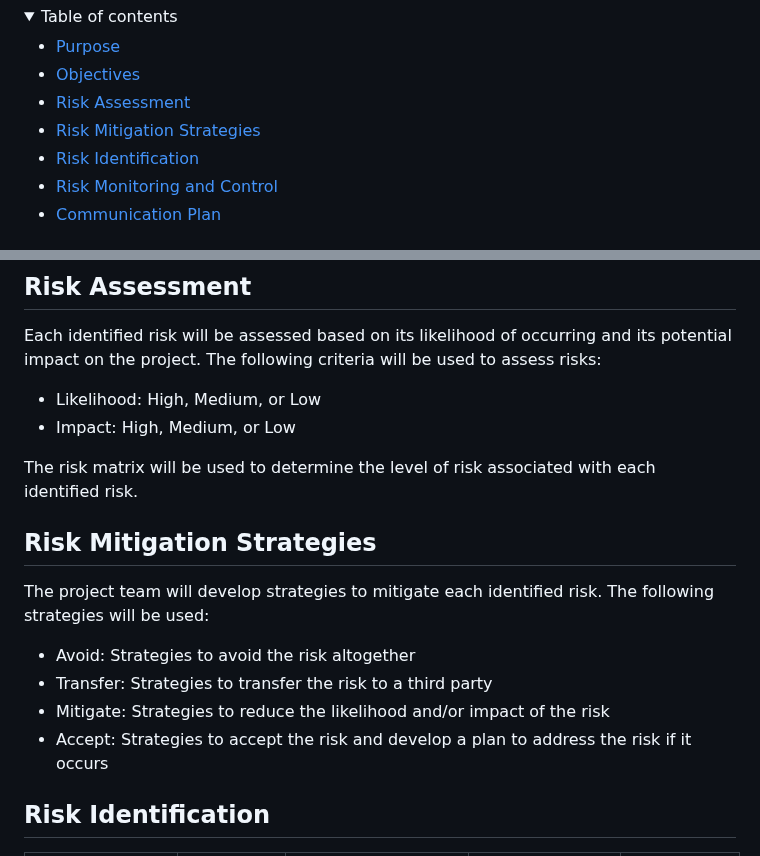
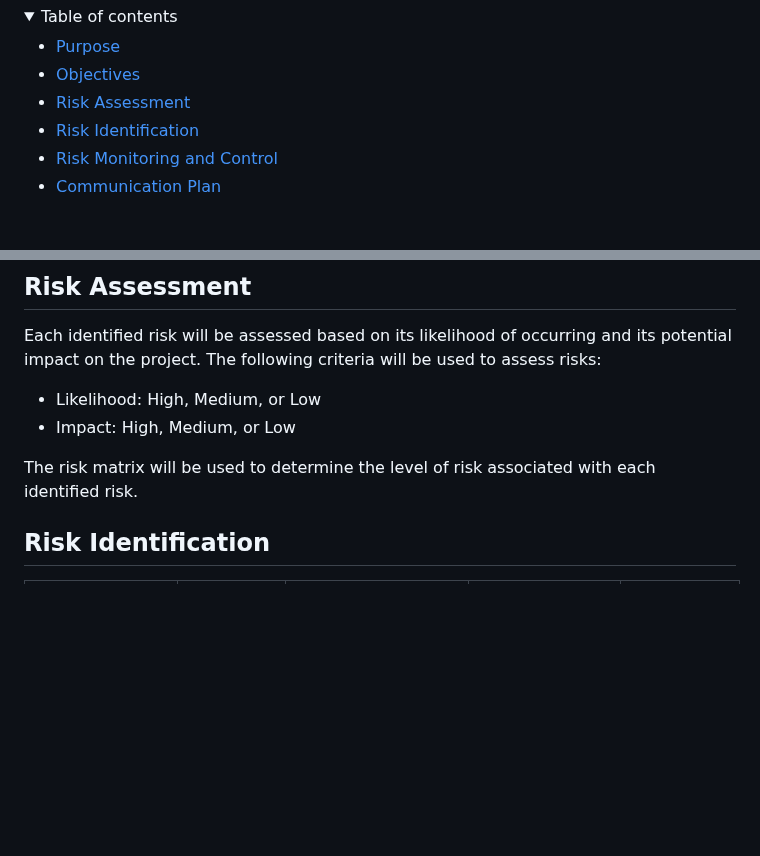
Before and after one commit to algosup/2022-2023-project-5-algorithmics-Team-7, a Markdown page: Documents/Management/Risk-Management-Plan.md, 2 parts joined by grey strips. Drawn GitHub-style; folded sections open; blank space fills up the shorter version.

```diff
--- a/Documents/Management/Risk-Management-Plan.md
+++ b/Documents/Management/Risk-Management-Plan.md
@@ -8,7 +8,6 @@
 - [Purpose](#purpose)
 - [Objectives](#objectives)
 - [Risk Assessment](#risk-assessment)
-- [Risk Mitigation Strategies](#risk-mitigation-strategies)
 - [Risk Identification](#risk-identification)
 - [Risk Monitoring and Control](#risk-monitoring-and-control)
 - [Communication Plan](#communication-plan)
@@ -38,16 +37,6 @@ Each identified risk will be assessed based on its likelihood of occurring and i
 - Impact: High, Medium, or Low
 
 The risk matrix will be used to determine the level of risk associated with each identified risk.
-
-## Risk Mitigation Strategies
-
-The project team will develop strategies to mitigate each identified risk. The following strategies will be used:
-
-- Avoid: Strategies to avoid the risk altogether
-- Transfer: Strategies to transfer the risk to a third party
-- Mitigate: Strategies to reduce the likelihood and/or impact of the risk
-- Accept: Strategies to accept the risk and develop a plan to address the risk if it occurs
-
 
 
 ## Risk Identification
```
